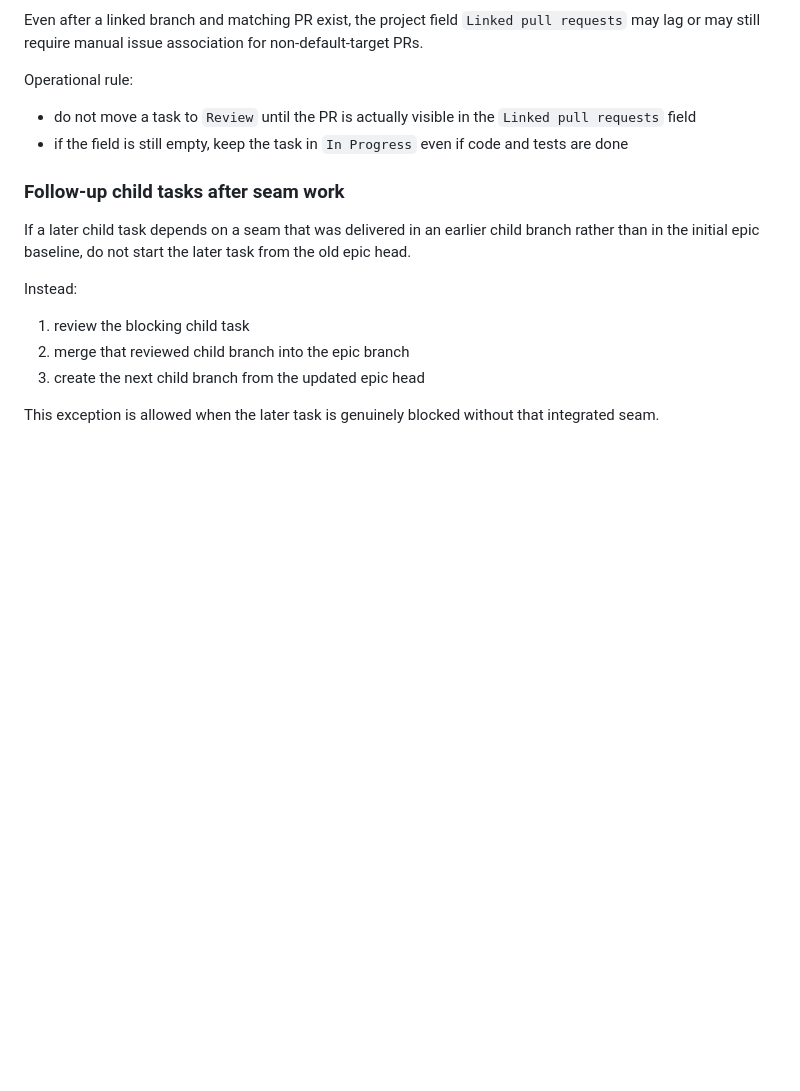
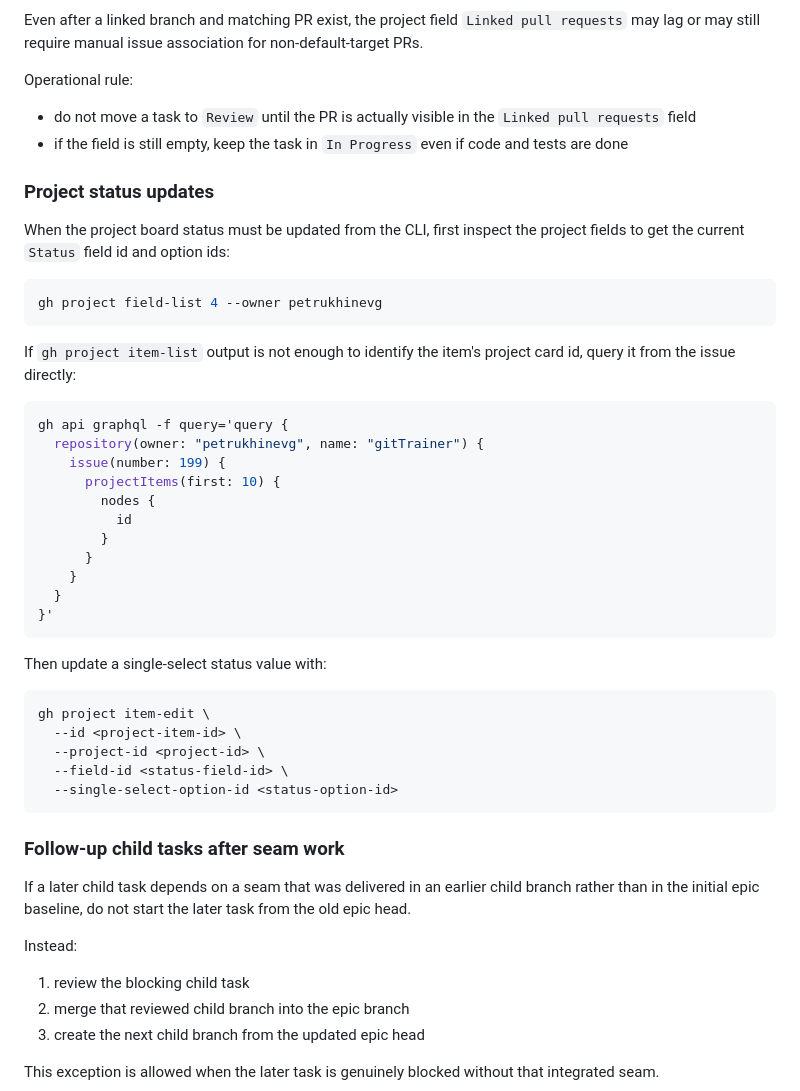
Before and after one commit to petrukhinevg/gitTrainer, a Markdown page: docs/TRACKER_WORKFLOW.md, the part around the change. Rendered like a GitHub page; blank space fills up the shorter version.

Commit message:
200_AddProjectStatusWorkflowNote

````diff
--- a/docs/TRACKER_WORKFLOW.md
+++ b/docs/TRACKER_WORKFLOW.md
@@ -204,6 +204,40 @@ Operational rule:
 - do not move a task to `Review` until the PR is actually visible in the `Linked pull requests` field
 - if the field is still empty, keep the task in `In Progress` even if code and tests are done
 
+### Project status updates
+
+When the project board status must be updated from the CLI, first inspect the project fields to get the current `Status` field id and option ids:
+
+```sh
+gh project field-list 4 --owner petrukhinevg
+```
+
+If `gh project item-list` output is not enough to identify the item's project card id, query it from the issue directly:
+
+```sh
+gh api graphql -f query='query {
+  repository(owner: "petrukhinevg", name: "gitTrainer") {
+    issue(number: 199) {
+      projectItems(first: 10) {
+        nodes {
+          id
+        }
+      }
+    }
+  }
+}'
+```
+
+Then update a single-select status value with:
+
+```sh
+gh project item-edit \
+  --id <project-item-id> \
+  --project-id <project-id> \
+  --field-id <status-field-id> \
+  --single-select-option-id <status-option-id>
+```
+
 ### Follow-up child tasks after seam work
 
 If a later child task depends on a seam that was delivered in an earlier child branch rather than in the initial epic baseline, do not start the later task from the old epic head.
````
